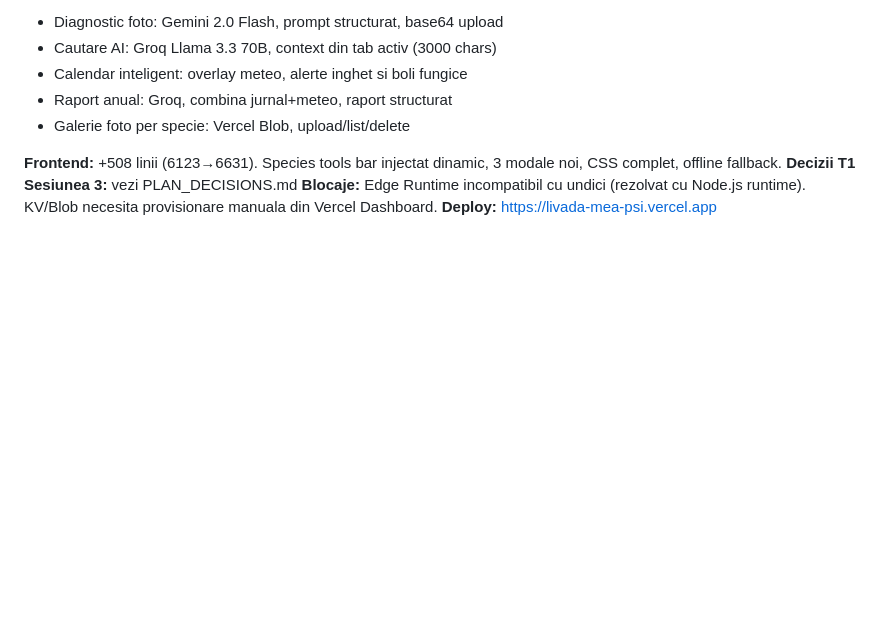
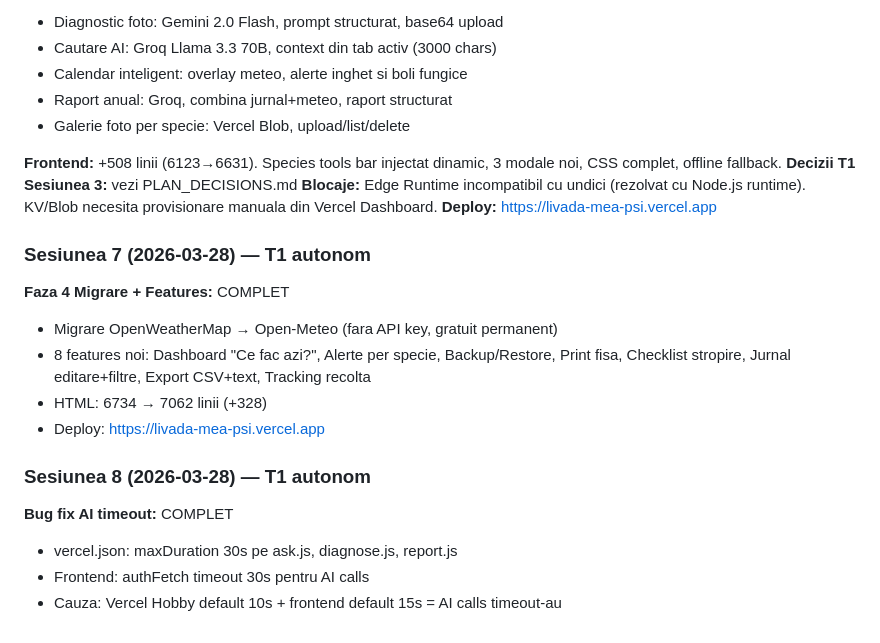
Before and after one commit to RolandPetrila/Livada, a Markdown page: 99_Plan_vs_Audit/PLAN_v3.md, the part around one of its changes. GitHub-like rendering; blank space fills up the shorter version.

```diff
--- a/99_Plan_vs_Audit/PLAN_v3.md
+++ b/99_Plan_vs_Audit/PLAN_v3.md
@@ -120,3 +157,16 @@
 **Decizii T1 Sesiunea 3:** vezi PLAN_DECISIONS.md
 **Blocaje:** Edge Runtime incompatibil cu undici (rezolvat cu Node.js runtime). KV/Blob necesita provisionare manuala din Vercel Dashboard.
 **Deploy:** https://livada-mea-psi.vercel.app
+
+### Sesiunea 7 (2026-03-28) — T1 autonom
+**Faza 4 Migrare + Features:** COMPLET
+- Migrare OpenWeatherMap → Open-Meteo (fara API key, gratuit permanent)
+- 8 features noi: Dashboard "Ce fac azi?", Alerte per specie, Backup/Restore, Print fisa, Checklist stropire, Jurnal editare+filtre, Export CSV+text, Tracking recolta
+- HTML: 6734 → 7062 linii (+328)
+- Deploy: https://livada-mea-psi.vercel.app
+
+### Sesiunea 8 (2026-03-28) — T1 autonom
+**Bug fix AI timeout:** COMPLET
+- vercel.json: maxDuration 30s pe ask.js, diagnose.js, report.js
+- Frontend: authFetch timeout 30s pentru AI calls
+- Cauza: Vercel Hobby default 10s + frontend default 15s = AI calls timeout-au
```
Also changed, not shown: other parts of 99_Plan_vs_Audit/PLAN_v3.md (+39 -2 lines).
